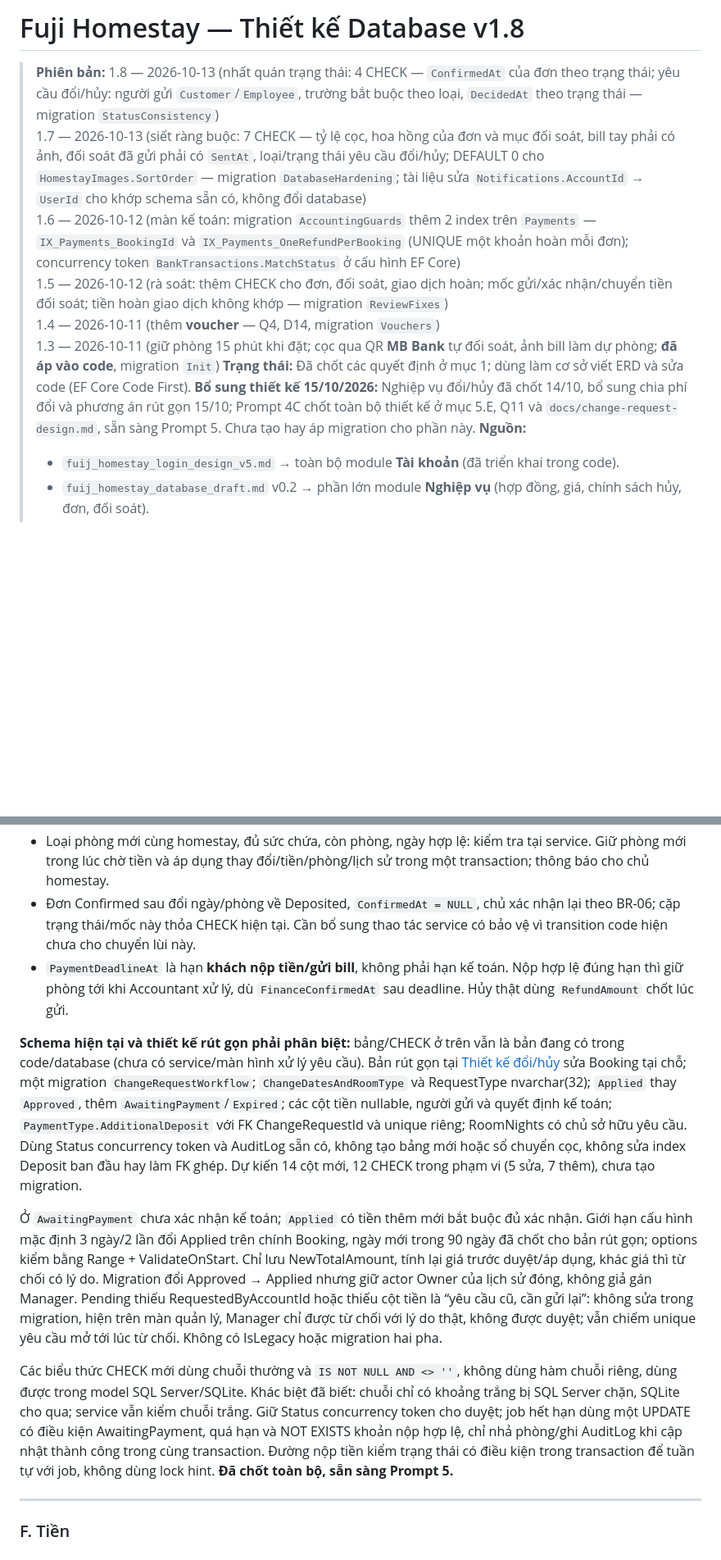
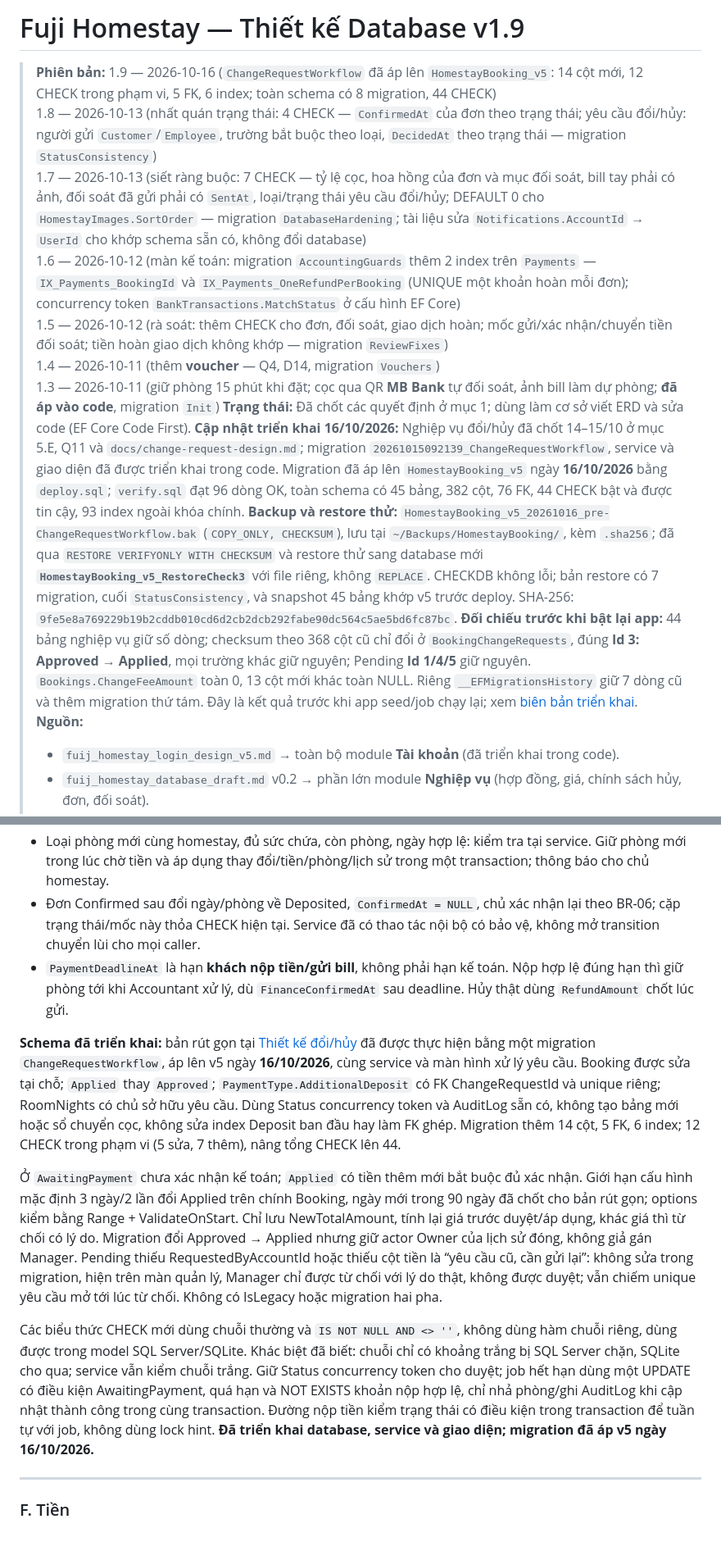
Before and after one commit to FushiMasterDev/LTW, a Markdown page: fuji_homestay_database_v1.md, 2 parts joined by grey strips. Shown at 82% size. Drawn GitHub-style; blank space fills up the shorter version.

```diff
--- a/fuji_homestay_database_v1.md
+++ b/fuji_homestay_database_v1.md
@@ -1,13 +1,16 @@
-# Fuji Homestay — Thiết kế Database v1.8
+# Fuji Homestay — Thiết kế Database v1.9
 
-> **Phiên bản:** 1.8 — 2026-10-13 (nhất quán trạng thái: 4 CHECK — `ConfirmedAt` của đơn theo trạng thái; yêu cầu đổi/hủy: người gửi `Customer`/`Employee`, trường bắt buộc theo loại, `DecidedAt` theo trạng thái — migration `StatusConsistency`)
+> **Phiên bản:** 1.9 — 2026-10-16 (`ChangeRequestWorkflow` đã áp lên `HomestayBooking_v5`: 14 cột mới, 12 CHECK trong phạm vi, 5 FK, 6 index; toàn schema có 8 migration, 44 CHECK)\
+> 1.8 — 2026-10-13 (nhất quán trạng thái: 4 CHECK — `ConfirmedAt` của đơn theo trạng thái; yêu cầu đổi/hủy: người gửi `Customer`/`Employee`, trường bắt buộc theo loại, `DecidedAt` theo trạng thái — migration `StatusConsistency`)\
 > 1.7 — 2026-10-13 (siết ràng buộc: 7 CHECK — tỷ lệ cọc, hoa hồng của đơn và mục đối soát, bill tay phải có ảnh, đối soát đã gửi phải có `SentAt`, loại/trạng thái yêu cầu đổi/hủy; DEFAULT 0 cho `HomestayImages.SortOrder` — migration `DatabaseHardening`; tài liệu sửa `Notifications.AccountId` → `UserId` cho khớp schema sẵn có, không đổi database)
 > 1.6 — 2026-10-12 (màn kế toán: migration `AccountingGuards` thêm 2 index trên `Payments` — `IX_Payments_BookingId` và `IX_Payments_OneRefundPerBooking` (UNIQUE một khoản hoàn mỗi đơn); concurrency token `BankTransactions.MatchStatus` ở cấu hình EF Core)
 > 1.5 — 2026-10-12 (rà soát: thêm CHECK cho đơn, đối soát, giao dịch hoàn; mốc gửi/xác nhận/chuyển tiền đối soát; tiền hoàn giao dịch không khớp — migration `ReviewFixes`)
 > 1.4 — 2026-10-11 (thêm **voucher** — Q4, D14, migration `Vouchers`)
 > 1.3 — 2026-10-11 (giữ phòng 15 phút khi đặt; cọc qua QR **MB Bank** tự đối soát, ảnh bill làm dự phòng; **đã áp vào code**, migration `Init`)
 > **Trạng thái:** Đã chốt các quyết định ở mục 1; dùng làm cơ sở viết ERD và sửa code (EF Core Code First).
-> **Bổ sung thiết kế 15/10/2026:** Nghiệp vụ đổi/hủy đã chốt 14/10, bổ sung chia phí đổi và phương án rút gọn 15/10; Prompt 4C chốt toàn bộ thiết kế ở mục 5.E, Q11 và `docs/change-request-design.md`, sẵn sàng Prompt 5. Chưa tạo hay áp migration cho phần này.
+> **Cập nhật triển khai 16/10/2026:** Nghiệp vụ đổi/hủy đã chốt 14–15/10 ở mục 5.E, Q11 và `docs/change-request-design.md`; migration `20261015092139_ChangeRequestWorkflow`, service và giao diện đã được triển khai trong code. Migration đã áp lên `HomestayBooking_v5` ngày **16/10/2026** bằng `deploy.sql`; `verify.sql` đạt 96 dòng OK, toàn schema có 45 bảng, 382 cột, 76 FK, 44 CHECK bật và được tin cậy, 93 index ngoài khóa chính.
+> **Backup và restore thử:** `HomestayBooking_v5_20261016_pre-ChangeRequestWorkflow.bak` (`COPY_ONLY, CHECKSUM`), lưu tại `~/Backups/HomestayBooking/`, kèm `.sha256`; đã qua `RESTORE VERIFYONLY WITH CHECKSUM` và restore thử sang database mới **`HomestayBooking_v5_RestoreCheck3`** với file riêng, không `REPLACE`. CHECKDB không lỗi; bản restore có 7 migration, cuối `StatusConsistency`, và snapshot 45 bảng khớp v5 trước deploy. SHA-256: `9fe5e8a769229b19b2cddb010cd6d2cb2dcb292fabe90dc564c5ae5bd6fc87bc`.
+> **Đối chiếu trước khi bật lại app:** 44 bảng nghiệp vụ giữ số dòng; checksum theo 368 cột cũ chỉ đổi ở `BookingChangeRequests`, đúng **Id 3: Approved → Applied**, mọi trường khác giữ nguyên; Pending **Id 1/4/5** giữ nguyên. `Bookings.ChangeFeeAmount` toàn 0, 13 cột mới khác toàn NULL. Riêng `__EFMigrationsHistory` giữ 7 dòng cũ và thêm migration thứ tám. Đây là kết quả trước khi app seed/job chạy lại; xem [biên bản triển khai](database/README.md#đã-triển-khai-changerequestworkflow-lên-v5--16102026).
 > **Nguồn:**
 > - `fuij_homestay_login_design_v5.md` → toàn bộ module **Tài khoản** (đã triển khai trong code).
 > - `fuij_homestay_database_draft.md` v0.2 → phần lớn module **Nghiệp vụ** (hợp đồng, giá, chính sách hủy, đơn, đối soát).
@@ -528,14 +536,14 @@ Hiển thị chi tiết giá cho khách trước khi gửi yêu cầu (FR-02).
 - Tiền cọc phải thêm = `max(0, RoundToThousand(DepositRate × tổng mới) − cọc chuyển sang)`; cọc sau sửa = cọc chuyển + đóng thêm. Xuống hạng không hoàn tiền mặt; nếu tổng mới nhỏ hơn cọc chuyển thì service **chặn**, không tạo bảng số dư cọc. **Chưa cho đổi đơn có DiscountAmount > 0**; báo “Đơn dùng voucher, vui lòng liên hệ nhân viên”. Hủy thật vẫn theo quy tắc hiện có; hỗ trợ đổi có voucher để sau nếu cần.
 - Quản lý (`Manager`) duyệt nghiệp vụ; khi cần tiền thêm, kế toán (`Accountant`) xác nhận tiền trước khi áp dụng. Người gửi không được tự duyệt. Mỗi bước lưu người/thời điểm/ghi chú; từ chối bắt buộc có lý do.
 - Loại phòng mới cùng homestay, đủ sức chứa, còn phòng, ngày hợp lệ: kiểm tra tại service. Giữ phòng mới trong lúc chờ tiền và áp dụng thay đổi/tiền/phòng/lịch sử trong một transaction; thông báo cho chủ homestay.
-- Đơn Confirmed sau đổi ngày/phòng về Deposited, `ConfirmedAt = NULL`, chủ xác nhận lại theo BR-06; cặp trạng thái/mốc này thỏa CHECK hiện tại. Cần bổ sung thao tác service có bảo vệ vì transition code hiện chưa cho chuyển lùi này.
+- Đơn Confirmed sau đổi ngày/phòng về Deposited, `ConfirmedAt = NULL`, chủ xác nhận lại theo BR-06; cặp trạng thái/mốc này thỏa CHECK hiện tại. Service đã có thao tác nội bộ có bảo vệ, không mở transition chuyển lùi cho mọi caller.
 - `PaymentDeadlineAt` là hạn **khách nộp tiền/gửi bill**, không phải hạn kế toán. Nộp hợp lệ đúng hạn thì giữ phòng tới khi Accountant xử lý, dù `FinanceConfirmedAt` sau deadline. Hủy thật dùng `RefundAmount` chốt lúc gửi.
 
-**Schema hiện tại và thiết kế rút gọn phải phân biệt:** bảng/CHECK ở trên vẫn là bản đang có trong code/database (chưa có service/màn hình xử lý yêu cầu). Bản rút gọn tại [Thiết kế đổi/hủy](docs/change-request-design.md) sửa Booking tại chỗ; một migration `ChangeRequestWorkflow`; `ChangeDatesAndRoomType` và RequestType nvarchar(32); `Applied` thay `Approved`, thêm `AwaitingPayment`/`Expired`; các cột tiền nullable, người gửi và quyết định kế toán; `PaymentType.AdditionalDeposit` với FK ChangeRequestId và unique riêng; RoomNights có chủ sở hữu yêu cầu. Dùng Status concurrency token và AuditLog sẵn có, không tạo bảng mới hoặc sổ chuyển cọc, không sửa index Deposit ban đầu hay làm FK ghép. Dự kiến 14 cột mới, 12 CHECK trong phạm vi (5 sửa, 7 thêm), chưa tạo migration.
+**Schema đã triển khai:** bản rút gọn tại [Thiết kế đổi/hủy](docs/change-request-design.md) đã được thực hiện bằng một migration `ChangeRequestWorkflow`, áp lên v5 ngày **16/10/2026**, cùng service và màn hình xử lý yêu cầu. Booking được sửa tại chỗ; `Applied` thay `Approved`; `PaymentType.AdditionalDeposit` có FK ChangeRequestId và unique riêng; RoomNights có chủ sở hữu yêu cầu. Dùng Status concurrency token và AuditLog sẵn có, không tạo bảng mới hoặc sổ chuyển cọc, không sửa index Deposit ban đầu hay làm FK ghép. Migration thêm 14 cột, 5 FK, 6 index; 12 CHECK trong phạm vi (5 sửa, 7 thêm), nâng tổng CHECK lên 44.
 
 Ở `AwaitingPayment` chưa xác nhận kế toán; `Applied` có tiền thêm mới bắt buộc đủ xác nhận. Giới hạn cấu hình mặc định 3 ngày/2 lần đổi Applied trên chính Booking, ngày mới trong 90 ngày đã chốt cho bản rút gọn; options kiểm bằng Range + ValidateOnStart. Chỉ lưu NewTotalAmount, tính lại giá trước duyệt/áp dụng, khác giá thì từ chối có lý do. Migration đổi Approved → Applied nhưng giữ actor Owner của lịch sử đóng, không giả gán Manager. Pending thiếu RequestedByAccountId hoặc thiếu cột tiền là “yêu cầu cũ, cần gửi lại”: không sửa trong migration, hiện trên màn quản lý, Manager chỉ được từ chối với lý do thật, không được duyệt; vẫn chiếm unique yêu cầu mở tới lúc từ chối. Không có IsLegacy hoặc migration hai pha.
 
-Các biểu thức CHECK mới dùng chuỗi thường và `IS NOT NULL AND <> ''`, không dùng hàm chuỗi riêng, dùng được trong model SQL Server/SQLite. Khác biệt đã biết: chuỗi chỉ có khoảng trắng bị SQL Server chặn, SQLite cho qua; service vẫn kiểm chuỗi trắng. Giữ Status concurrency token cho duyệt; job hết hạn dùng một UPDATE có điều kiện AwaitingPayment, quá hạn và NOT EXISTS khoản nộp hợp lệ, chỉ nhả phòng/ghi AuditLog khi cập nhật thành công trong cùng transaction. Đường nộp tiền kiểm trạng thái có điều kiện trong transaction để tuần tự với job, không dùng lock hint. **Đã chốt toàn bộ, sẵn sàng Prompt 5.**
+Các biểu thức CHECK mới dùng chuỗi thường và `IS NOT NULL AND <> ''`, không dùng hàm chuỗi riêng, dùng được trong model SQL Server/SQLite. Khác biệt đã biết: chuỗi chỉ có khoảng trắng bị SQL Server chặn, SQLite cho qua; service vẫn kiểm chuỗi trắng. Giữ Status concurrency token cho duyệt; job hết hạn dùng một UPDATE có điều kiện AwaitingPayment, quá hạn và NOT EXISTS khoản nộp hợp lệ, chỉ nhả phòng/ghi AuditLog khi cập nhật thành công trong cùng transaction. Đường nộp tiền kiểm trạng thái có điều kiện trong transaction để tuần tự với job, không dùng lock hint. **Đã triển khai database, service và giao diện; migration đã áp v5 ngày 16/10/2026.**
 
 ---
 
```
Also changed, not shown: other parts of fuji_homestay_database_v1.md (+12 -7 lines), database/README.md (+9 -0 lines).
